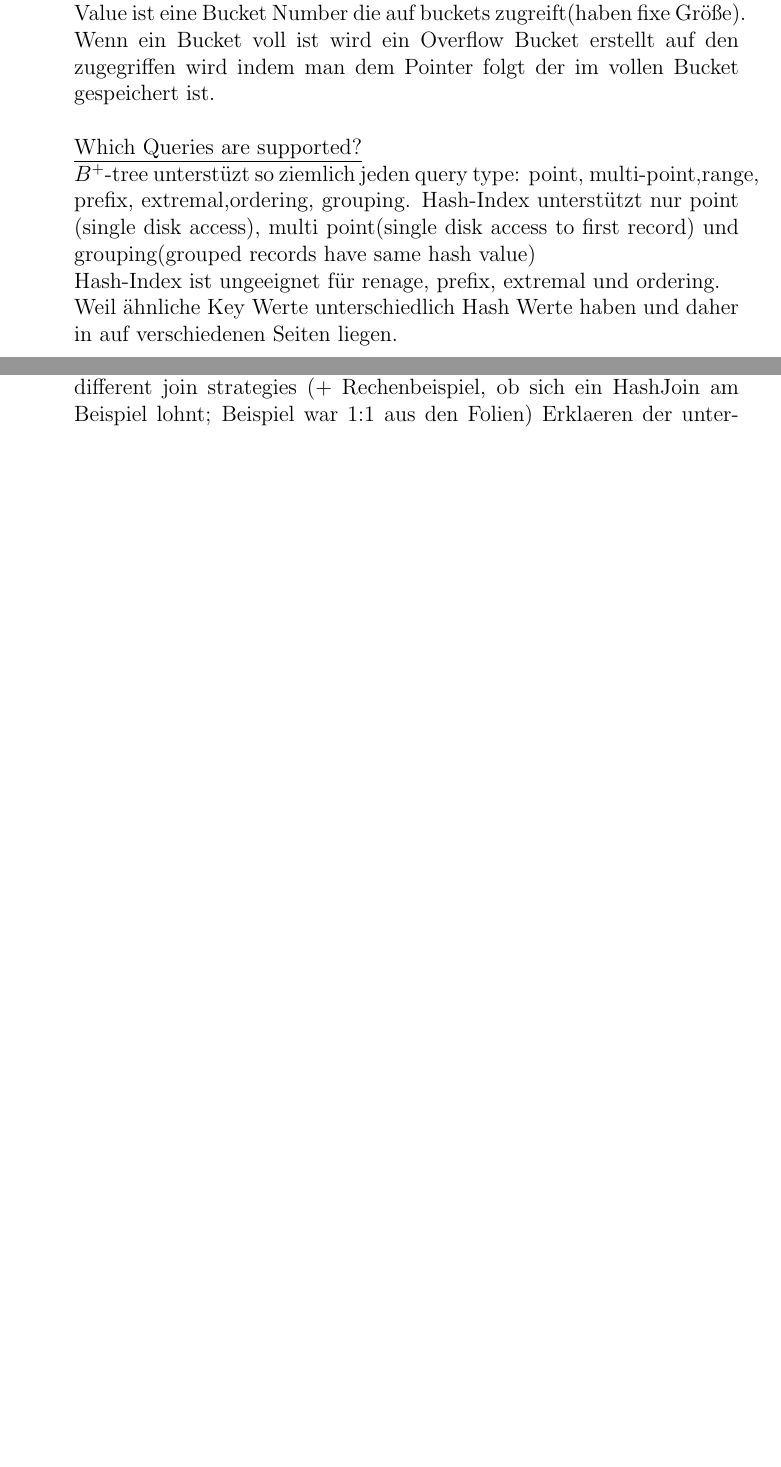
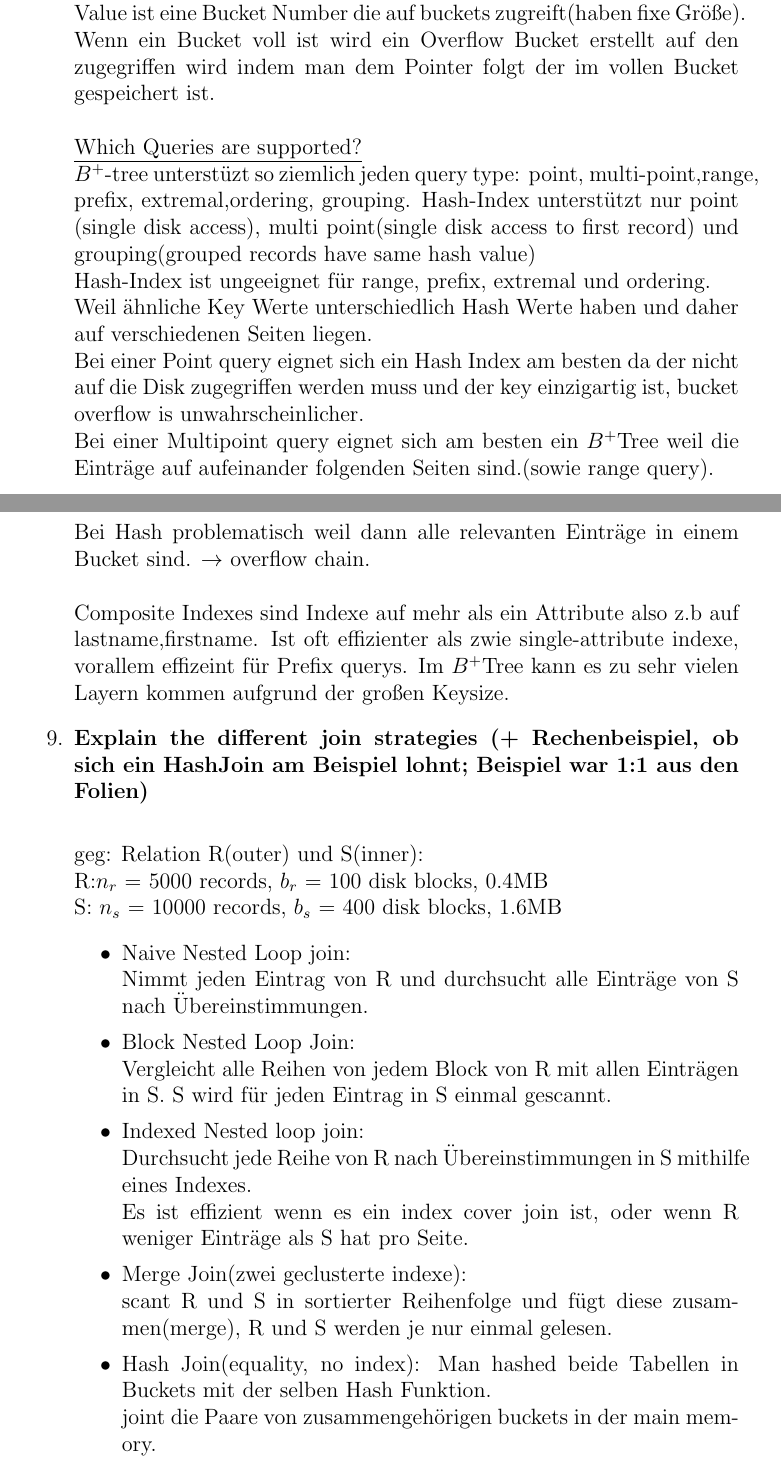
Before and after one commit to SleepingJohn/DBT_Ausarbeitung, a LaTeX document (DBT_fragenkatalog_ausarbeitung.tex): two parts of pages 13 and 14 of 14 before the commit and two parts of pages 13 and 14 of 15 after it, joined at a grey line, cut so that both start at the same text, the shorter picture padded with empty space. Compiled offline with pdfLaTeX.

Commit message:
updated join strategies

```diff
--- a/DBT_fragenkatalog_ausarbeitung.tex
+++ b/DBT_fragenkatalog_ausarbeitung.tex
@@ -274,8 +274,31 @@ Die Hash Function agiert als "root node" vom Index Tree. Das Hash Value ist eine
 \underline{Which Queries are supported?}\\
 $B^+$-tree unterstüzt so ziemlich jeden query type: point, multi-point,range, prefix, extremal,ordering, grouping.
 Hash-Index unterstützt nur point (single disk access), multi point(single disk access to first record) und grouping(grouped records have same hash value)\\
-Hash-Index ist ungeeignet  für renage, prefix, extremal und ordering.\\
-Weil ähnliche Key Werte unterschiedlich Hash Werte haben und daher in auf verschiedenen Seiten liegen.\\
+Hash-Index ist ungeeignet  für range, prefix, extremal und ordering.\\
+Weil ähnliche Key Werte unterschiedlich Hash Werte haben und daher auf verschiedenen Seiten liegen.\\
+Bei einer Point query eignet sich ein Hash Index am besten da der nicht auf die Disk zugegriffen werden muss und der key einzigartig ist, bucket overflow is unwahrscheinlicher.\\
+Bei einer Multipoint query eignet sich am besten ein $B^+$Tree weil die Einträge auf aufeinander folgenden Seiten sind.(sowie range query). \\Bei Hash problematisch weil dann alle relevanten Einträge in einem Bucket sind. $\rightarrow$ overflow chain.\\ \\
+Composite Indexes sind Indexe auf mehr als ein Attribute also z.b auf lastname,firstname.
+Ist oft effizienter als zwie single-attribute indexe, vorallem effizeint für Prefix querys.
+Im $B^+$Tree kann es zu sehr vielen Layern kommen aufgrund der großen Keysize.
 
+\item \textbf{Explain the different join strategies (+ Rechenbeispiel, ob sich ein HashJoin am Beispiel lohnt; Beispiel war
+1:1 aus den Folien)}\\
 
+geg: Relation R(outer) und S(inner):\\
+R:$ n_{r}$ = 5000 records, $b_{r}$ = 100 disk blocks, 0.4MB\\
+S: $n_{s}$ = 10000 records, $b_{s}$ = 400 disk blocks, 1.6MB
+\begin{itemize}
+\item Naive Nested Loop join:\\
+Nimmt jeden Eintrag von R und durchsucht alle Einträge von S nach Übereinstimmungen.
+\item Block Nested Loop Join:\\
+Vergleicht alle Reihen von jedem Block von R mit allen Einträgen in S.
+S wird für jeden Eintrag in S einmal gescannt.
+\item Indexed Nested loop join: \\Durchsucht jede  Reihe von R nach Übereinstimmungen in S mithilfe eines Indexes.\\
+Es ist effizient wenn es ein index cover join ist, oder wenn R weniger Einträge als S hat pro Seite.
+\item Merge Join(zwei geclusterte indexe):\\
+scant R und S in sortierter Reihenfolge und fügt diese zusammen(merge), R und S werden je nur einmal gelesen.
+\item Hash Join(equality, no index):
+Man hashed beide Tabellen in Buckets mit der selben Hash Funktion.\\
+joint die Paare von zusammengehörigen buckets in der main memory.
 
```
Also changed, not shown: DBT_fragenkatalog_ausarbeitung.tex (5 more changed lines).
